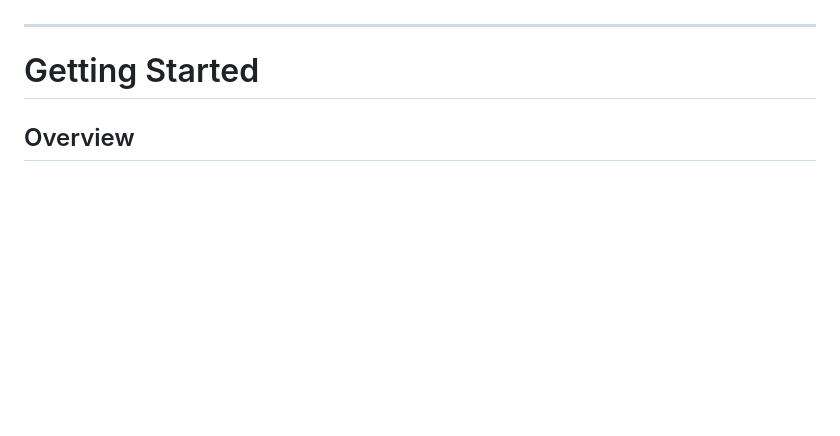
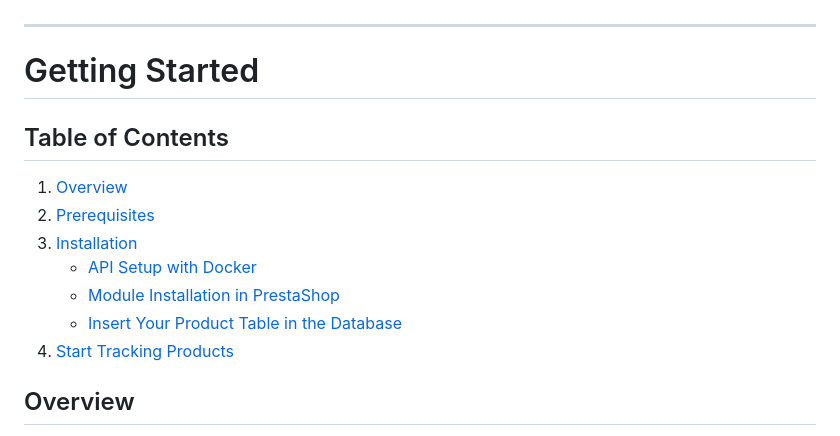
Before and after one commit to Khaderselim/Client_Module, a Markdown page: Readme.md, the part around the change. Drawn GitHub-style; blank space fills up the shorter version.

```diff
--- a/Readme.md
+++ b/Readme.md
@@ -10,6 +10,15 @@ Data extraction is powered by a Python-based API running in a Dockerized server
 ---
 
 # Getting Started
+## Table of Contents
+
+1. [Overview](#overview)
+2. [Prerequisites](#prerequisites)
+3. [Installation](#installation)
+   - [API Setup with Docker](#-1-api-setup-with-docker)
+   - [Module Installation in PrestaShop](#-2-module-installation-in-prestashop)
+   - [Insert Your Product Table in the Database](#-3-insert-your-product-table-in-the-database)
+4. [Start Tracking Products](#-4-start-tracking-products)
 
 ## Overview
 
```
